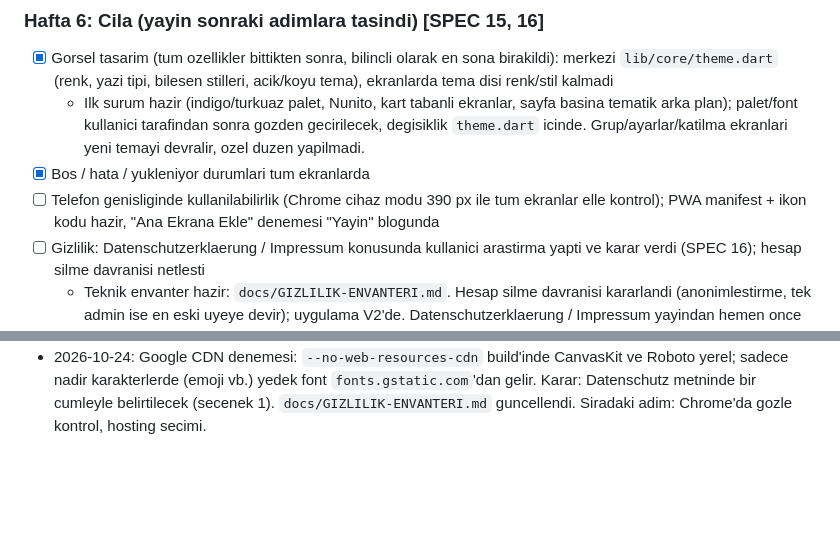
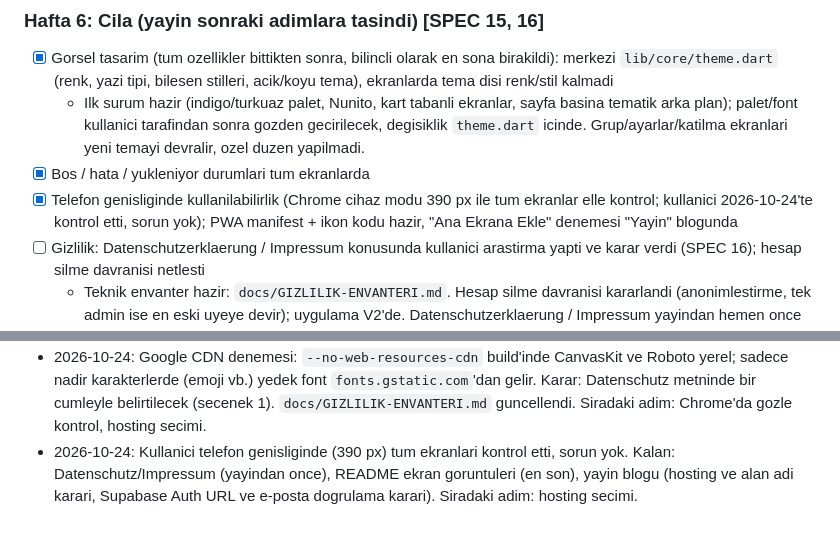
Before and after one commit to hakanemirarslan/WG-App, a Markdown page: docs/PLAN.md, 2 parts joined by grey strips. Rendered like a GitHub page; blank space fills up the shorter version.

Commit message:
Mark phone-width check done in PLAN

```diff
--- a/docs/PLAN.md
+++ b/docs/PLAN.md
@@ -89,7 +89,7 @@ Karar: iOS mağaza surumu icin simdi hicbir sey yapilmaz. Kod tabani degismeyece
 - [x] Gorsel tasarim (tum ozellikler bittikten sonra, bilincli olarak en sona birakildi): merkezi `lib/core/theme.dart` (renk, yazi tipi, bilesen stilleri, acik/koyu tema), ekranlarda tema disi renk/stil kalmadi
   - Ilk surum hazir (indigo/turkuaz palet, Nunito, kart tabanli ekranlar, sayfa basina tematik arka plan); palet/font kullanici tarafindan sonra gozden gecirilecek, degisiklik `theme.dart` icinde. Grup/ayarlar/katilma ekranlari yeni temayi devralir, ozel duzen yapilmadi.
 - [x] Bos / hata / yukleniyor durumlari tum ekranlarda
-- [ ] Telefon genisliginde kullanilabilirlik (Chrome cihaz modu 390 px ile tum ekranlar elle kontrol); PWA manifest + ikon kodu hazir, "Ana Ekrana Ekle" denemesi "Yayin" blogunda
+- [x] Telefon genisliginde kullanilabilirlik (Chrome cihaz modu 390 px ile tum ekranlar elle kontrol; kullanici 2026-10-24'te kontrol etti, sorun yok); PWA manifest + ikon kodu hazir, "Ana Ekrana Ekle" denemesi "Yayin" blogunda
 - [ ] Gizlilik: Datenschutzerklaerung / Impressum konusunda kullanici arastirma yapti ve karar verdi (SPEC 16); hesap silme davranisi netlesti
   - Teknik envanter hazir: `docs/GIZLILIK-ENVANTERI.md`. Hesap silme davranisi kararlandi (anonimlestirme, tek admin ise en eski uyeye devir); uygulama V2'de. Datenschutzerklaerung / Impressum yayindan hemen once yapilacak (kullanici metni baska bir yapay zekaya yazdiracak; bu madde "Yayin" blogunun basina tasindi).
 - [ ] README: neden bu proje, Splitwise'dan farki, mimari, ekran goruntuleri (canli link yayinda eklenir)
@@ -148,3 +148,4 @@ README'de sunlari anlat: neden Splitwise yerine bu (liste + harcama akisi, WG'ye
 - 2026-10-20: Cila: animasyon gecikmesi siniri, PWA renk/ikonlari indigo palete tasindi, olu kod temizlendi (`useGradient`, `BackdropFilter`, kart gradyan renkleri, `AppColors.positive`, `balanceColor` yerine `balanceContainerColor`), `AnimatedPressCard` InkWell tabanli (odak, imlec, ekran okuyucu). Eski 2026-10-19 kaydindaki 'sicak palet' ve `balanceColor` artik gecerli degil. Siradaki adim: Chrome'da gozle kontrol, ekran goruntuleri, Datenschutz/Impressum, yayin blogu.
 - 2026-10-24: Kararlar: README ekran goruntuleri en sona (tasarim hala degisebilir); Datenschutz/Impressum yayindan hemen once yapilacak, "Yayin" blogunun basina eklendi (hosting, Supabase bolgesi/DPA, Google CDN sonucu ve hesap silmenin V1'e alinip alinmayacagi acik). Kod tarafinda bekleyen is yok, her sey push'landi. Siradaki adim: kullanici Chrome'da gozle kontrol eder; sonra yayin blogu (hosting secimi).
 - 2026-10-24: Google CDN denemesi: `--no-web-resources-cdn` build'inde CanvasKit ve Roboto yerel; sadece nadir karakterlerde (emoji vb.) yedek font `fonts.gstatic.com`'dan gelir. Karar: Datenschutz metninde bir cumleyle belirtilecek (secenek 1). `docs/GIZLILIK-ENVANTERI.md` guncellendi. Siradaki adim: Chrome'da gozle kontrol, hosting secimi.
+- 2026-10-24: Kullanici telefon genisliginde (390 px) tum ekranlari kontrol etti, sorun yok. Kalan: Datenschutz/Impressum (yayindan once), README ekran goruntuleri (en son), yayin blogu (hosting ve alan adi karari, Supabase Auth URL ve e-posta dogrulama karari). Siradaki adim: hosting secimi.
```
